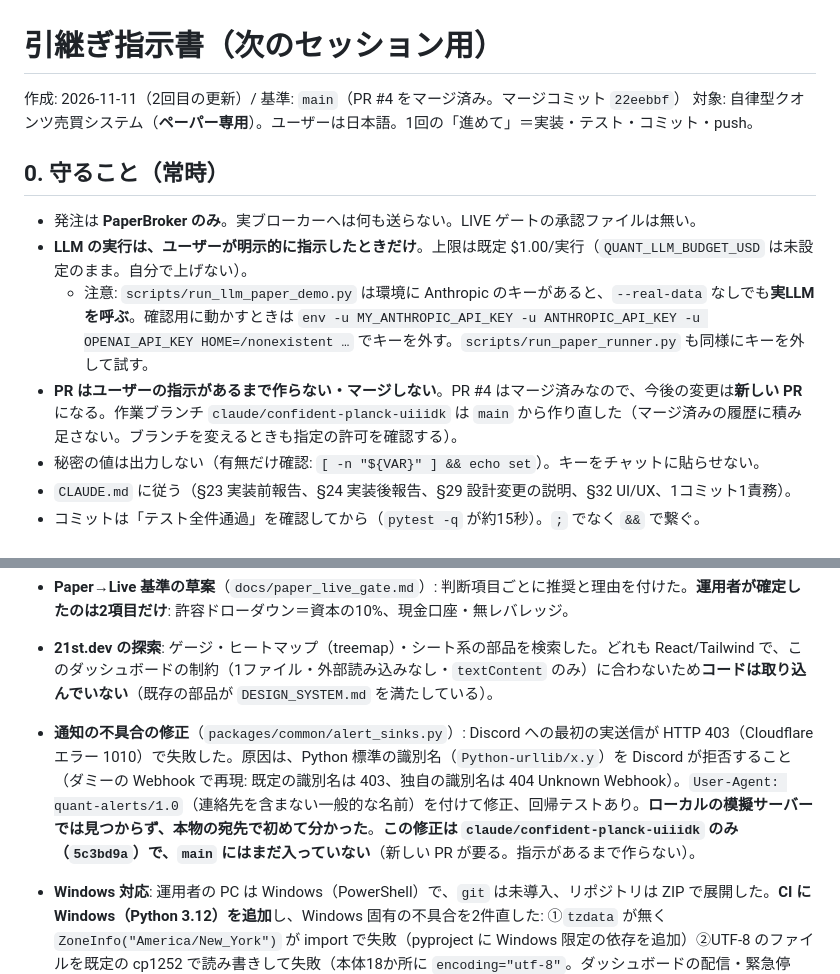
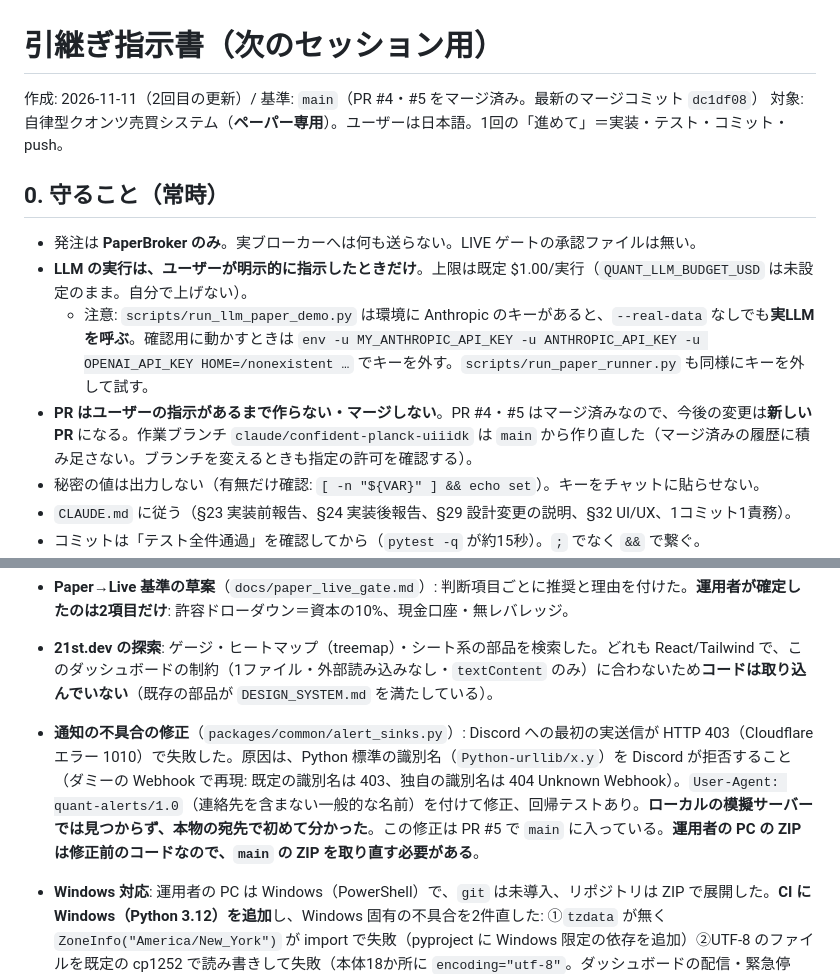
Before and after one commit to AIvibe-bldr/100-Autonomous-Quant-Trading-System-MASTER-SPEC-v2.0, a Markdown page: docs/HANDOFF_next_session.md, 2 parts joined by grey strips. GitHub-like rendering.

Commit message:
Docs: handoff — PR #5 merged; the operator's ZIP predates the fixes
Co-Authored-By: Claude Sonnet 5.5 <noreply@anthropic.com>
Claude-Session: https://claude.ai/code/session_01ExE5XJHdBdazA14M5cJwAx

```diff
--- a/docs/HANDOFF_next_session.md
+++ b/docs/HANDOFF_next_session.md
@@ -1,13 +1,13 @@
 # 引継ぎ指示書（次のセッション用）
 
-作成: 2026-11-11（2回目の更新）/ 基準: `main`（PR #4 をマージ済み。マージコミット `22eebbf`）
+作成: 2026-11-11（2回目の更新）/ 基準: `main`（PR #4・#5 をマージ済み。最新のマージコミット `dc1df08`）
 対象: 自律型クオンツ売買システム（**ペーパー専用**）。ユーザーは日本語。1回の「進めて」＝実装・テスト・コミット・push。
 
 ## 0. 守ること（常時）
 - 発注は **PaperBroker のみ**。実ブローカーへは何も送らない。LIVE ゲートの承認ファイルは無い。
 - **LLM の実行は、ユーザーが明示的に指示したときだけ**。上限は既定 $1.00/実行（`QUANT_LLM_BUDGET_USD` は未設定のまま。自分で上げない）。
   - 注意: `scripts/run_llm_paper_demo.py` は環境に Anthropic のキーがあると、`--real-data` なしでも**実LLMを呼ぶ**。確認用に動かすときは `env -u MY_ANTHROPIC_API_KEY -u ANTHROPIC_API_KEY -u OPENAI_API_KEY HOME=/nonexistent …` でキーを外す。`scripts/run_paper_runner.py` も同様にキーを外して試す。
-- **PR はユーザーの指示があるまで作らない・マージしない**。PR #4 はマージ済みなので、今後の変更は**新しい PR** になる。作業ブランチ `claude/confident-planck-uiiidk` は `main` から作り直した（マージ済みの履歴に積み足さない。ブランチを変えるときも指定の許可を確認する）。
+- **PR はユーザーの指示があるまで作らない・マージしない**。PR #4・#5 はマージ済みなので、今後の変更は**新しい PR** になる。作業ブランチ `claude/confident-planck-uiiidk` は `main` から作り直した（マージ済みの履歴に積み足さない。ブランチを変えるときも指定の許可を確認する）。
 - 秘密の値は出力しない（有無だけ確認: `[ -n "${VAR}" ] && echo set`）。キーをチャットに貼らせない。
 - `CLAUDE.md` に従う（§23 実装前報告、§24 実装後報告、§29 設計変更の説明、§32 UI/UX、1コミット1責務）。
 - コミットは「テスト全件通過」を確認してから（`pytest -q` が約15秒）。`;` でなく `&&` で繋ぐ。
@@ -38,7 +38,7 @@
 - **Paper→Live 基準の草案**（`docs/paper_live_gate.md`）: 判断項目ごとに推奨と理由を付けた。**運用者が確定したのは2項目だけ**: 許容ドローダウン＝資本の10%、現金口座・無レバレッジ。
 - **21st.dev の探索**: ゲージ・ヒートマップ（treemap）・シート系の部品を検索した。どれも React/Tailwind で、このダッシュボードの制約（1ファイル・外部読み込みなし・`textContent` のみ）に合わないため**コードは取り込んでいない**（既存の部品が `DESIGN_SYSTEM.md` を満たしている）。
 
-- **通知の不具合の修正**（`packages/common/alert_sinks.py`）: Discord への最初の実送信が HTTP 403（Cloudflare エラー 1010）で失敗した。原因は、Python 標準の識別名（`Python-urllib/x.y`）を Discord が拒否すること（ダミーの Webhook で再現: 既定の識別名は 403、独自の識別名は 404 Unknown Webhook）。`User-Agent: quant-alerts/1.0`（連絡先を含まない一般的な名前）を付けて修正、回帰テストあり。**ローカルの模擬サーバーでは見つからず、本物の宛先で初めて分かった**。**この修正は `claude/confident-planck-uiiidk` のみ（`5c3bd9a`）で、`main` にはまだ入っていない**（新しい PR が要る。指示があるまで作らない）。
+- **通知の不具合の修正**（`packages/common/alert_sinks.py`）: Discord への最初の実送信が HTTP 403（Cloudflare エラー 1010）で失敗した。原因は、Python 標準の識別名（`Python-urllib/x.y`）を Discord が拒否すること（ダミーの Webhook で再現: 既定の識別名は 403、独自の識別名は 404 Unknown Webhook）。`User-Agent: quant-alerts/1.0`（連絡先を含まない一般的な名前）を付けて修正、回帰テストあり。**ローカルの模擬サーバーでは見つからず、本物の宛先で初めて分かった**。この修正は PR #5 で `main` に入っている。**運用者の PC の ZIP は修正前のコードなので、`main` の ZIP を取り直す必要がある**。
 - **Windows 対応**: 運用者の PC は Windows（PowerShell）で、`git` は未導入、リポジトリは ZIP で展開した。**CI に Windows（Python 3.12）を追加**し、Windows 固有の不具合を2件直した: ①`tzdata` が無く `ZoneInfo("America/New_York")` が import で失敗（pyproject に Windows 限定の依存を追加）②UTF-8 のファイルを既定の cp1252 で読み書きして失敗（本体18か所に `encoding="utf-8"`。ダッシュボードの配信・緊急停止・状態ファイル・障害ログ・人の意図の受付箱・通知の履歴が対象）。AST のテストで、文字コードなしのファイル入出力を今後は拒否する。両 OS の CI が通る。**runner の Windows での Ctrl+C 停止・自動起動・長時間稼働は未確認**（`docs/operations.md` の「Windows で動かす場合」）。Linux の常時稼働機が向く。
 
 ### 実LLM実行（月曜 2026-11-09、1回のみ）
```
